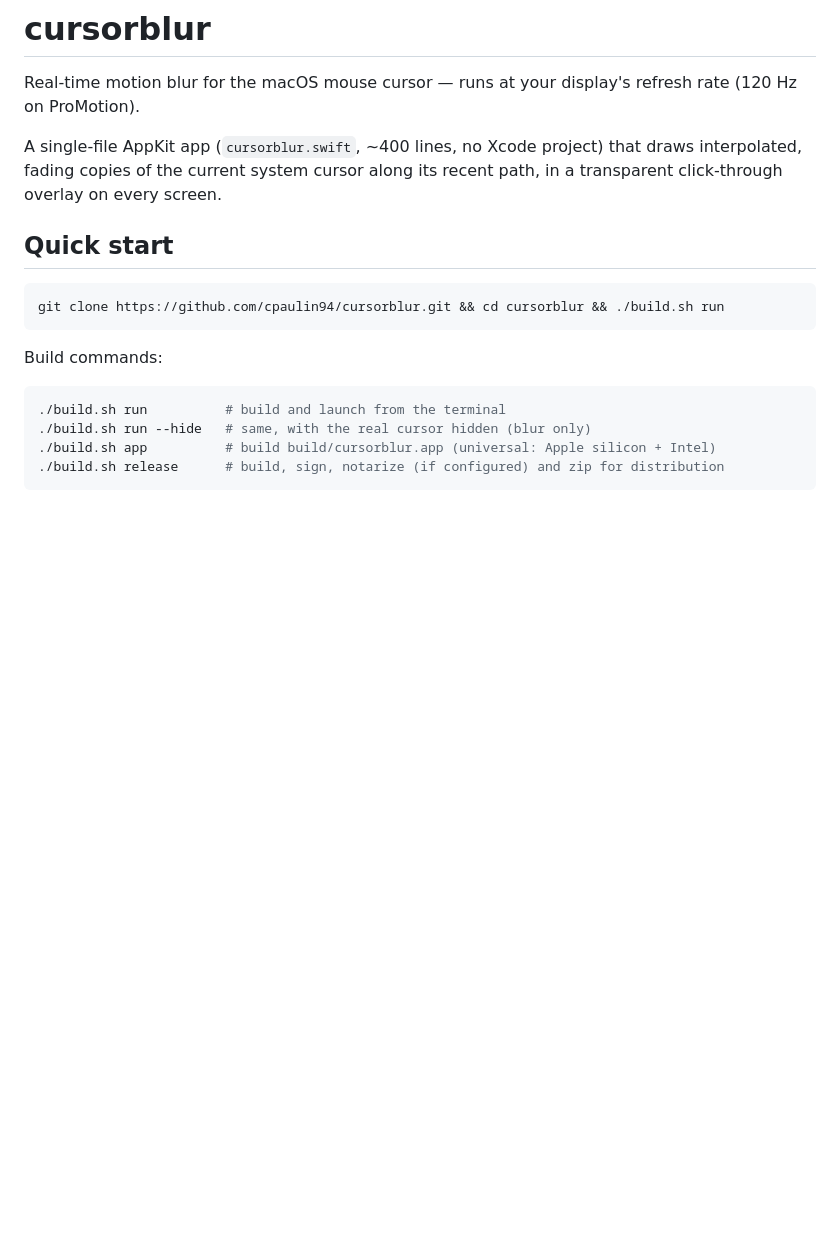
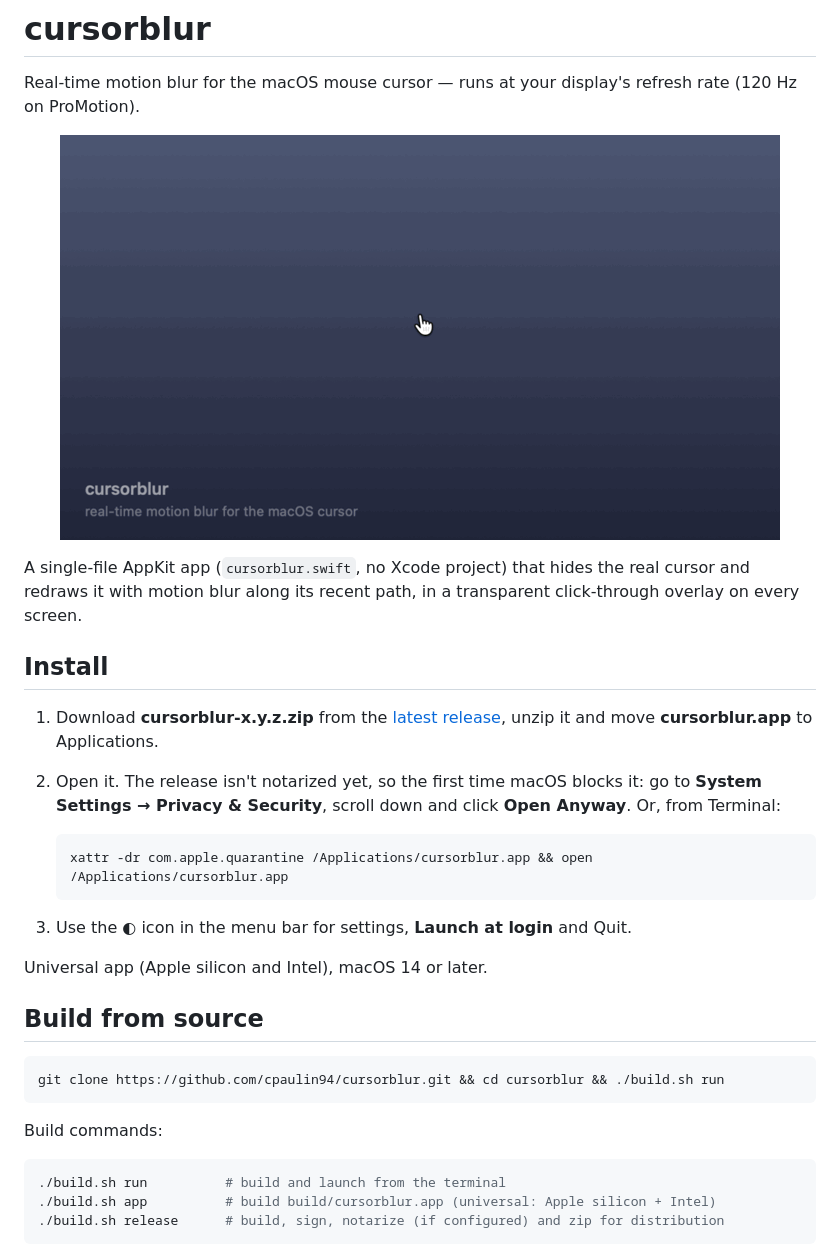
Before and after one commit to cpaulin94/cursorblur, a Markdown page: README.md, the part around the change. Rendered like a GitHub page; pictures changed too: docs/demo.gif (added); blank space fills up the shorter version.

Commit message:
Hide the real cursor by default, tuned defaults, demo GIF
- Defaults: hide real cursor, strength 0.99, 2-frame trail, 11 samples,
  head bias 56%, movement threshold 10 pt; Reset uses the same values
- README: demo GIF and install-from-release instructions

````diff
--- a/README.md
+++ b/README.md
@@ -2,9 +2,24 @@
 
 Real-time motion blur for the macOS mouse cursor — runs at your display's refresh rate (120 Hz on ProMotion).
 
-A single-file AppKit app (`cursorblur.swift`, ~400 lines, no Xcode project) that draws interpolated, fading copies of the current system cursor along its recent path, in a transparent click-through overlay on every screen.
+<p align="center"><img src="docs/demo.gif" alt="cursorblur demo: the cursor leaves a motion-blurred trail as it moves" width="720"></p>
 
-## Quick start
+A single-file AppKit app (`cursorblur.swift`, no Xcode project) that hides the real cursor and redraws it with motion blur along its recent path, in a transparent click-through overlay on every screen.
+
+## Install
+
+1. Download **cursorblur-x.y.z.zip** from the [latest release](https://github.com/cpaulin94/cursorblur/releases/latest), unzip it and move **cursorblur.app** to Applications.
+2. Open it. The release isn't notarized yet, so the first time macOS blocks it: go to **System Settings → Privacy & Security**, scroll down and click **Open Anyway**. Or, from Terminal:
+
+   ```bash
+   xattr -dr com.apple.quarantine /Applications/cursorblur.app && open /Applications/cursorblur.app
+   ```
+
+3. Use the **◐** icon in the menu bar for settings, **Launch at login** and Quit.
+
+Universal app (Apple silicon and Intel), macOS 14 or later.
+
+## Build from source
 
 ```bash
 git clone https://github.com/cpaulin94/cursorblur.git && cd cursorblur && ./build.sh run
@@ -14,7 +29,6 @@ Build commands:
 
 ```bash
 ./build.sh run          # build and launch from the terminal
-./build.sh run --hide   # same, with the real cursor hidden (blur only)
 ./build.sh app          # build build/cursorblur.app (universal: Apple silicon + Intel)
 ./build.sh release      # build, sign, notarize (if configured) and zip for distribution
 ```
````
Also changed, not shown: 1 other file.
